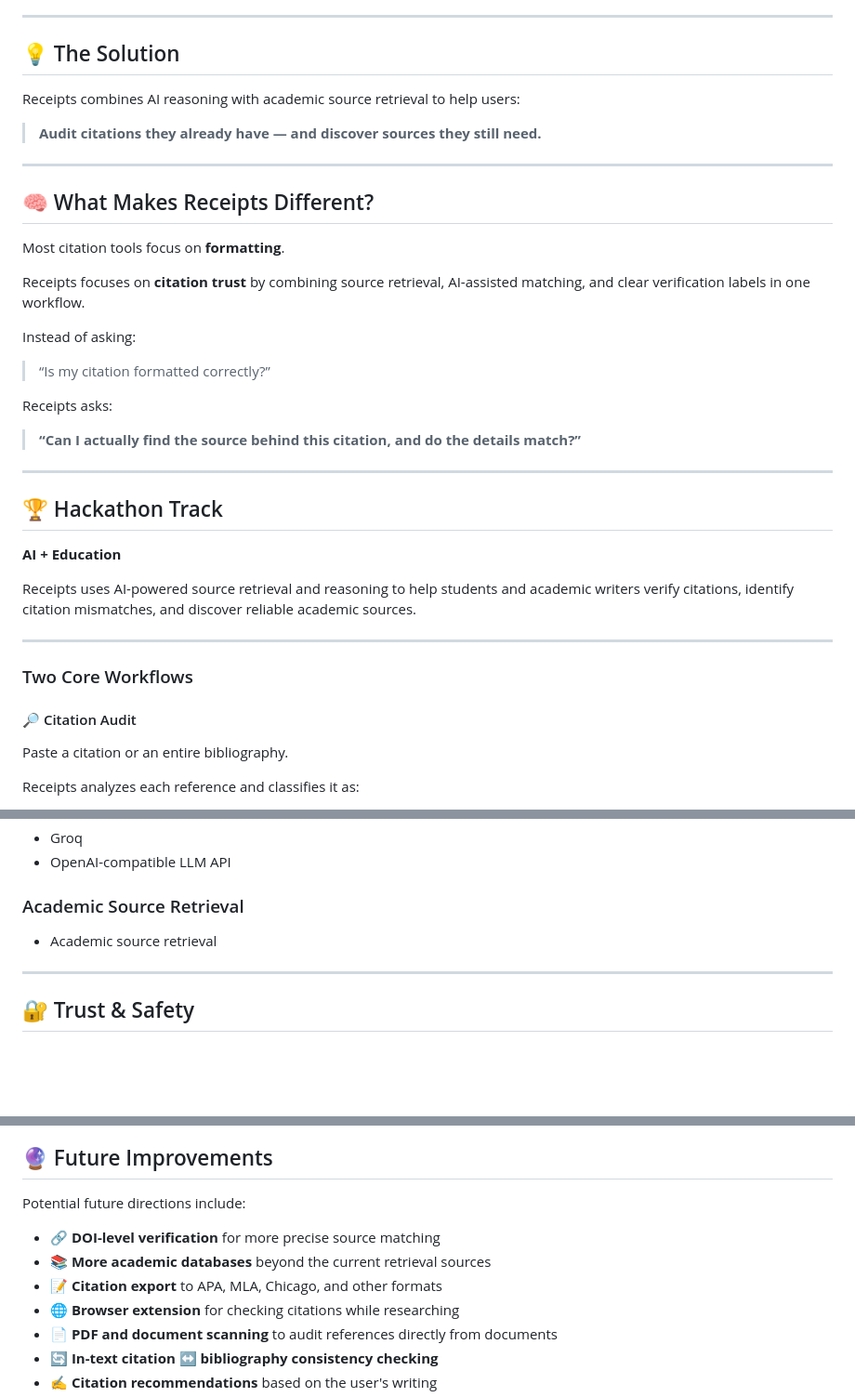
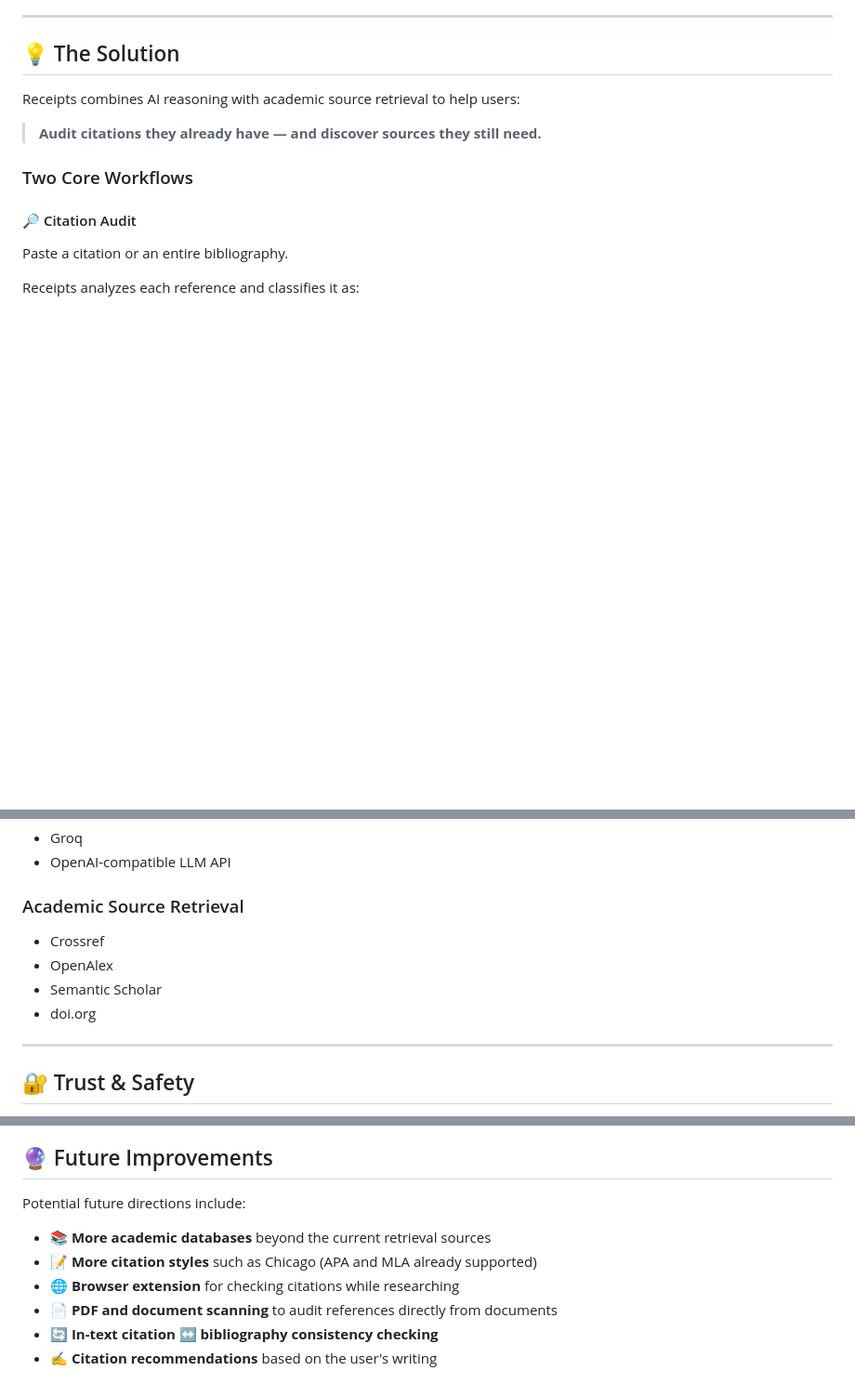
Before and after one commit to helenasubrata/Forge-Hacks, a Markdown page: README.md, 3 parts joined by grey strips. Shown at 93% size. GitHub-like rendering; blank space fills up the shorter version.

```diff
--- a/README.md
+++ b/README.md
@@ -35,32 +43,6 @@ Receipts combines AI reasoning with academic source retrieval to help users:
 
 > **Audit citations they already have — and discover sources they still need.**
 
----
-
-## 🧠 What Makes Receipts Different?
-
-Most citation tools focus on **formatting**.
-
-Receipts focuses on **citation trust** by combining source retrieval, AI-assisted matching, and clear verification labels in one workflow.
-
-Instead of asking:
-
-> “Is my citation formatted correctly?”
-
-Receipts asks:
-
-> **“Can I actually find the source behind this citation, and do the details match?”**
-
----
-
-## 🏆 Hackathon Track
-
-**AI + Education**
-
-Receipts uses AI-powered source retrieval and reasoning to help students and academic writers verify citations, identify citation mismatches, and discover reliable academic sources.
-
----
-
 ### Two Core Workflows
 
 #### 🔎 Citation Audit
@@ -175,7 +167,10 @@ This makes Receipts useful not only for formatting references, but for checking
 - OpenAI-compatible LLM API
 
 ### Academic Source Retrieval
-- Academic source retrieval
+- Crossref
+- OpenAlex
+- Semantic Scholar
+- doi.org
 
 ---
 
@@ -278,9 +316,8 @@ Users should always review the original source before citing it in academic work
 
 Potential future directions include:
 
-- 🔗 **DOI-level verification** for more precise source matching
 - 📚 **More academic databases** beyond the current retrieval sources
-- 📝 **Citation export** to APA, MLA, Chicago, and other formats
+- 📝 **More citation styles** such as Chicago (APA and MLA already supported)
 - 🌐 **Browser extension** for checking citations while researching
 - 📄 **PDF and document scanning** to audit references directly from documents
 - 🔄 **In-text citation ↔ bibliography consistency checking**
```
Also changed, not shown: other parts of README.md (+86 -22 lines).
